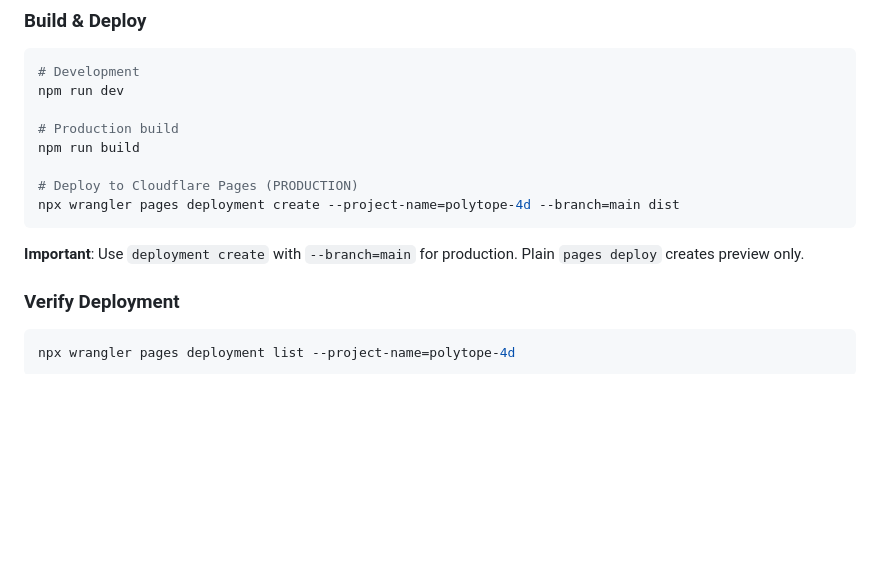
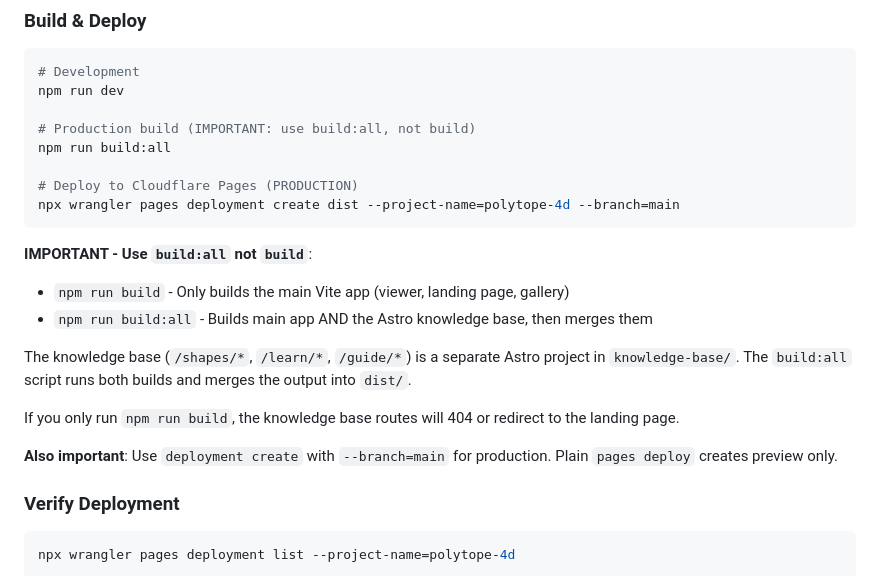
Before and after one commit to Pardesco/4d-polytope-viewer, a Markdown page: CLAUDE.md, the part around the change. Drawn GitHub-style; blank space fills up the shorter version.

Commit message:
docs: update CLAUDE.md with correct build command for deployments
- Use build:all instead of build to include knowledge base
- Explains that knowledge base is separate Astro project
- Without build:all, /shapes/*, /learn/*, /guide/* routes will 404

Co-Authored-By: Claude Opus 4.5 <noreply@anthropic.com>

````diff
--- a/CLAUDE.md
+++ b/CLAUDE.md
@@ -238,14 +238,22 @@ getMeshSettings() {
 # Development
 npm run dev
 
-# Production build
-npm run build
+# Production build (IMPORTANT: use build:all, not build)
+npm run build:all
 
 # Deploy to Cloudflare Pages (PRODUCTION)
-npx wrangler pages deployment create --project-name=polytope-4d --branch=main dist
+npx wrangler pages deployment create dist --project-name=polytope-4d --branch=main
 ```
 
-**Important**: Use `deployment create` with `--branch=main` for production. Plain `pages deploy` creates preview only.
+**IMPORTANT - Use `build:all` not `build`**:
+- `npm run build` - Only builds the main Vite app (viewer, landing page, gallery)
+- `npm run build:all` - Builds main app AND the Astro knowledge base, then merges them
+
+The knowledge base (`/shapes/*`, `/learn/*`, `/guide/*`) is a separate Astro project in `knowledge-base/`. The `build:all` script runs both builds and merges the output into `dist/`.
+
+If you only run `npm run build`, the knowledge base routes will 404 or redirect to the landing page.
+
+**Also important**: Use `deployment create` with `--branch=main` for production. Plain `pages deploy` creates preview only.
 
 ### Verify Deployment
 
````
